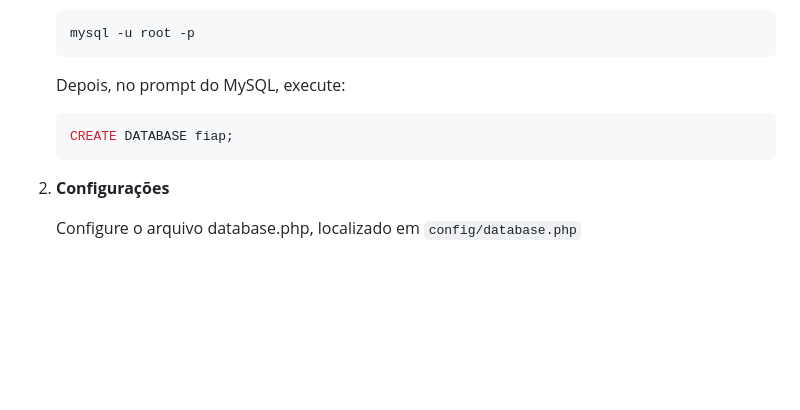
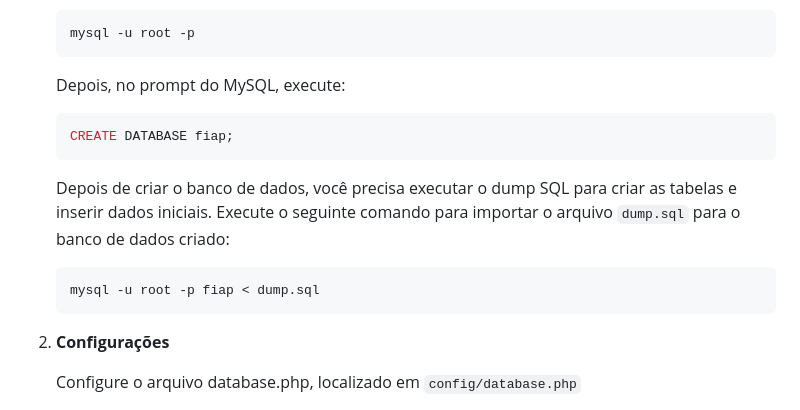
Before and after one commit to brunaminusso/fiap, a Markdown page: README.md, the part around the change. Drawn GitHub-style; blank space fills up the shorter version.

Commit message:
fix: adiciona instruções para executar o dump

````diff
--- a/README.md
+++ b/README.md
@@ -97,6 +97,12 @@ O sistema oferece as seguintes funcionalidades:
    CREATE DATABASE fiap;
     ```
 
+   Depois de criar o banco de dados, você precisa executar o dump SQL para criar as tabelas e inserir dados iniciais. Execute o seguinte comando para importar o arquivo `dump.sql` para o banco de dados criado:
+
+   ```bash
+   mysql -u root -p fiap < dump.sql
+   ```
+
 2. **Configurações**
 
     Configure o arquivo database.php, localizado em `config/database.php`
````
